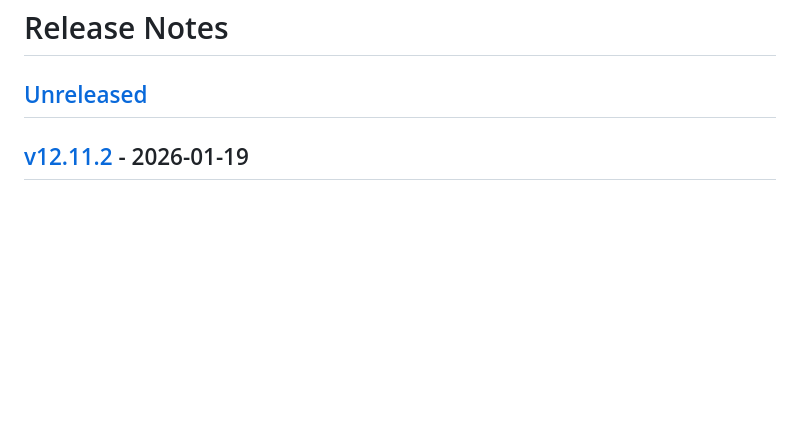
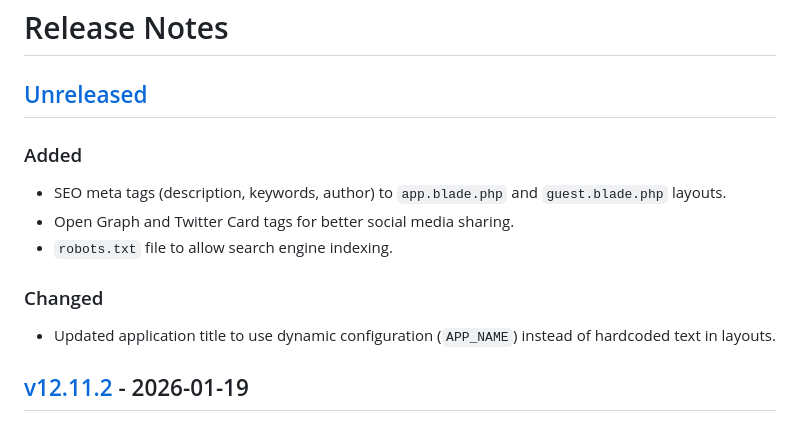
Before and after one commit to rachmadhartono78/invoice-app-edo-mandiri-pratama, a Markdown page: CHANGELOG.md, the part around the change. GitHub-like rendering; blank space fills up the shorter version.

Commit message:
feat: Add SEO meta tags, Open Graph/Twitter Card support, and `robots.txt`, and update the application title to use dynamic configuration.

```diff
--- a/CHANGELOG.md
+++ b/CHANGELOG.md
@@ -1,6 +1,14 @@
 # Release Notes
 
 ## [Unreleased](https://github.com/laravel/laravel/compare/v12.11.2...12.x)
+
+### Added
+- SEO meta tags (description, keywords, author) to `app.blade.php` and `guest.blade.php` layouts.
+- Open Graph and Twitter Card tags for better social media sharing.
+- `robots.txt` file to allow search engine indexing.
+
+### Changed
+- Updated application title to use dynamic configuration (`APP_NAME`) instead of hardcoded text in layouts.
 
 ## [v12.11.2](https://github.com/laravel/laravel/compare/v12.11.1...v12.11.2) - 2026-01-19
 
```
